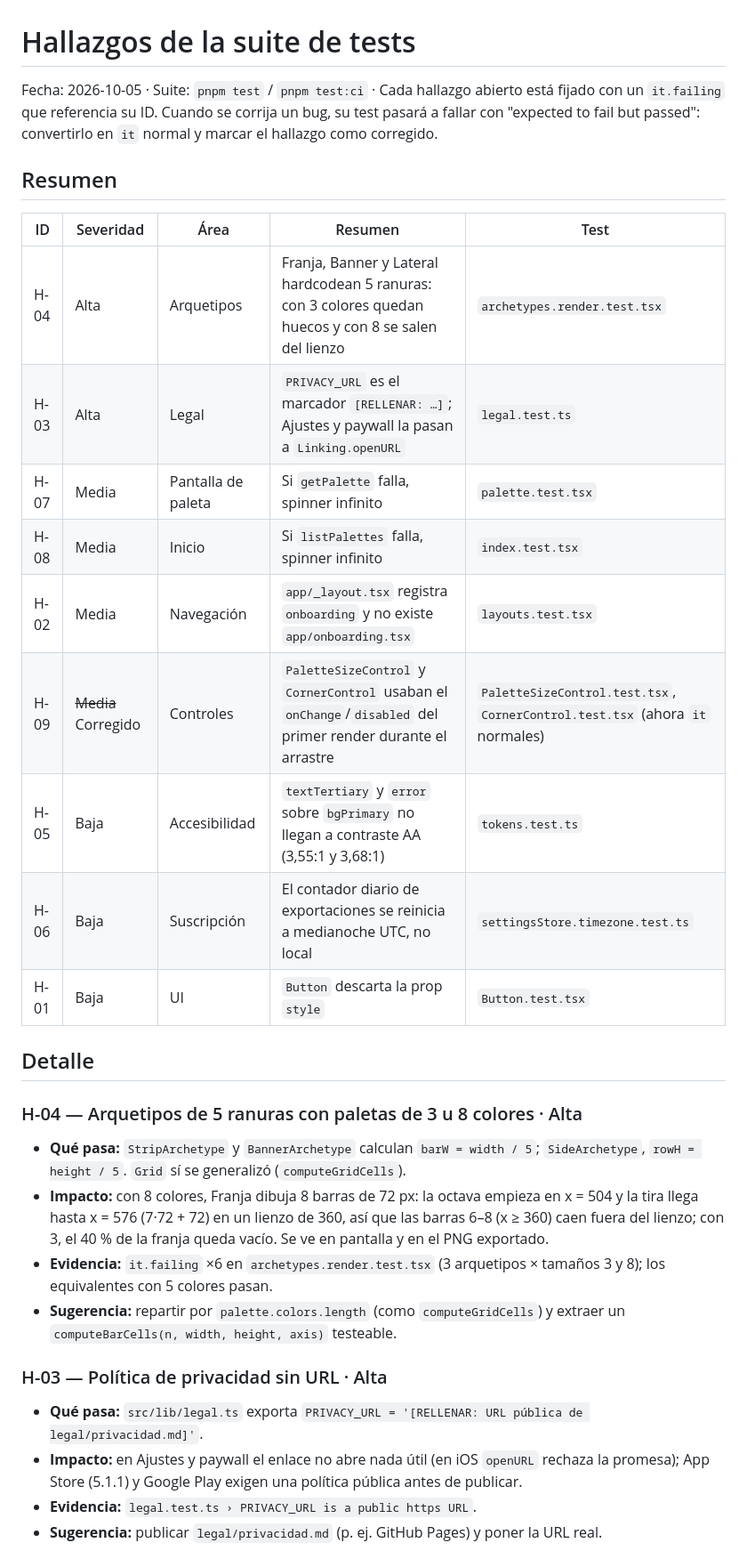
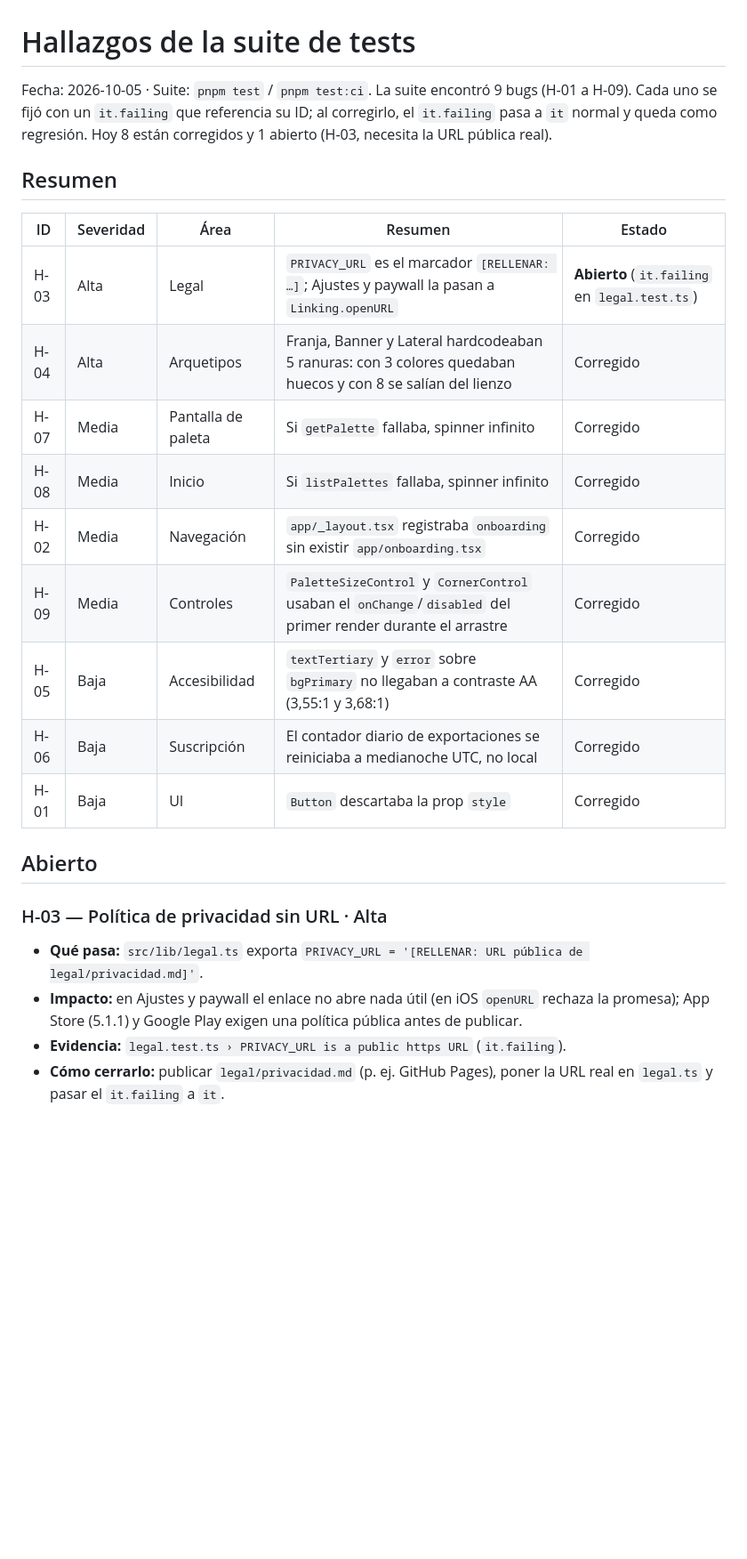
Before and after one commit to MiguelPCO/hued, a Markdown page: docs/testing/HALLAZGOS.md, the part around one of its changes. Shown at 89% size. GitHub-like rendering; blank space fills up the shorter version.

```diff
--- a/docs/testing/HALLAZGOS.md
+++ b/docs/testing/HALLAZGOS.md
@@ -1,33 +1,27 @@
 # Hallazgos de la suite de tests
 
-Fecha: 2026-10-05 · Suite: `pnpm test` / `pnpm test:ci` · Cada hallazgo abierto está fijado con un `it.failing` que referencia su ID.
-Cuando se corrija un bug, su test pasará a fallar con "expected to fail but passed": convertirlo en `it` normal y marcar el hallazgo como corregido.
+Fecha: 2026-10-05 · Suite: `pnpm test` / `pnpm test:ci`.
+La suite encontró 9 bugs (H-01 a H-09). Cada uno se fijó con un `it.failing` que referencia su ID; al corregirlo, el `it.failing` pasa a `it` normal y queda como regresión. Hoy 8 están corregidos y 1 abierto (H-03, necesita la URL pública real).
 
 ## Resumen
 
-| ID | Severidad | Área | Resumen | Test |
+| ID | Severidad | Área | Resumen | Estado |
 |---|---|---|---|---|
-| H-04 | Alta | Arquetipos | Franja, Banner y Lateral hardcodean 5 ranuras: con 3 colores quedan huecos y con 8 se salen del lienzo | `archetypes.render.test.tsx` |
-| H-03 | Alta | Legal | `PRIVACY_URL` es el marcador `[RELLENAR: …]`; Ajustes y paywall la pasan a `Linking.openURL` | `legal.test.ts` |
-| H-07 | Media | Pantalla de paleta | Si `getPalette` falla, spinner infinito | `palette.test.tsx` |
-| H-08 | Media | Inicio | Si `listPalettes` falla, spinner infinito | `index.test.tsx` |
-| H-02 | Media | Navegación | `app/_layout.tsx` registra `onboarding` y no existe `app/onboarding.tsx` | `layouts.test.tsx` |
-| H-09 | ~~Media~~ Corregido | Controles | `PaletteSizeControl` y `CornerControl` usaban el `onChange`/`disabled` del primer render durante el arrastre | `PaletteSizeControl.test.tsx`, `CornerControl.test.tsx` (ahora `it` normales) |
-| H-05 | Baja | Accesibilidad | `textTertiary` y `error` sobre `bgPrimary` no llegan a contraste AA (3,55:1 y 3,68:1) | `tokens.test.ts` |
-| H-06 | Baja | Suscripción | El contador diario de exportaciones se reinicia a medianoche UTC, no local | `settingsStore.timezone.test.ts` |
-| H-01 | Baja | UI | `Button` descarta la prop `style` | `Button.test.tsx` |
+| H-03 | Alta | Legal | `PRIVACY_URL` es el marcador `[RELLENAR: …]`; Ajustes y paywall la pasan a `Linking.openURL` | **Abierto** (`it.failing` en `legal.test.ts`) |
+| H-04 | Alta | Arquetipos | Franja, Banner y Lateral hardcodeaban 5 ranuras: con 3 colores quedaban huecos y con 8 se salían del lienzo | Corregido |
+| H-07 | Media | Pantalla de paleta | Si `getPalette` fallaba, spinner infinito | Corregido |
+| H-08 | Media | Inicio | Si `listPalettes` fallaba, spinner infinito | Corregido |
+| H-02 | Media | Navegación | `app/_layout.tsx` registraba `onboarding` sin existir `app/onboarding.tsx` | Corregido |
+| H-09 | Media | Controles | `PaletteSizeControl` y `CornerControl` usaban el `onChange`/`disabled` del primer render durante el arrastre | Corregido |
+| H-05 | Baja | Accesibilidad | `textTertiary` y `error` sobre `bgPrimary` no llegaban a contraste AA (3,55:1 y 3,68:1) | Corregido |
+| H-06 | Baja | Suscripción | El contador diario de exportaciones se reiniciaba a medianoche UTC, no local | Corregido |
+| H-01 | Baja | UI | `Button` descartaba la prop `style` | Corregido |
 
-## Detalle
-
-### H-04 — Arquetipos de 5 ranuras con paletas de 3 u 8 colores · Alta
-- **Qué pasa:** `StripArchetype` y `BannerArchetype` calculan `barW = width / 5`; `SideArchetype`, `rowH = height / 5`. `Grid` sí se generalizó (`computeGridCells`).
-- **Impacto:** con 8 colores, Franja dibuja 8 barras de 72 px: la octava empieza en x = 504 y la tira llega hasta x = 576 (7·72 + 72) en un lienzo de 360, así que las barras 6–8 (x ≥ 360) caen fuera del lienzo; con 3, el 40 % de la franja queda vacío. Se ve en pantalla y en el PNG exportado.
-- **Evidencia:** `it.failing` ×6 en `archetypes.render.test.tsx` (3 arquetipos × tamaños 3 y 8); los equivalentes con 5 colores pasan.
-- **Sugerencia:** repartir por `palette.colors.length` (como `computeGridCells`) y extraer un `computeBarCells(n, width, height, axis)` testeable.
+## Abierto
 
 ### H-03 — Política de privacidad sin URL · Alta
 - **Qué pasa:** `src/lib/legal.ts` exporta `PRIVACY_URL = '[RELLENAR: URL pública de legal/privacidad.md]'`.
 - **Impacto:** en Ajustes y paywall el enlace no abre nada útil (en iOS `openURL` rechaza la promesa); App Store (5.1.1) y Google Play exigen una política pública antes de publicar.
-- **Evidencia:** `legal.test.ts › PRIVACY_URL is a public https URL`.
-- **Sugerencia:** publicar `legal/privacidad.md` (p. ej. GitHub Pages) y poner la URL real.
+- **Evidencia:** `legal.test.ts › PRIVACY_URL is a public https URL` (`it.failing`).
+- **Cómo cerrarlo:** publicar `legal/privacidad.md` (p. ej. GitHub Pages), poner la URL real en `legal.ts` y pasar el `it.failing` a `it`.
 
```
Also changed, not shown: other parts of docs/testing/HALLAZGOS.md (+17 -27 lines).
